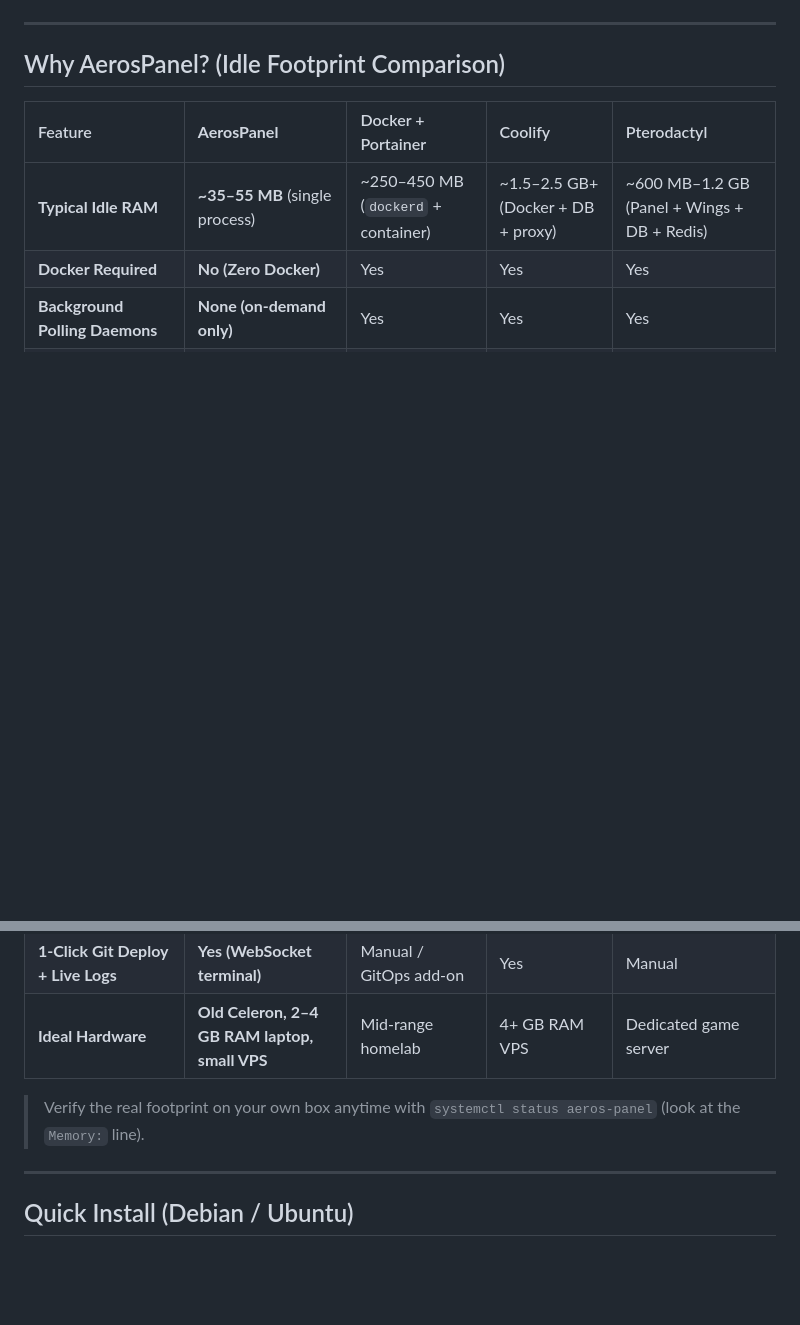
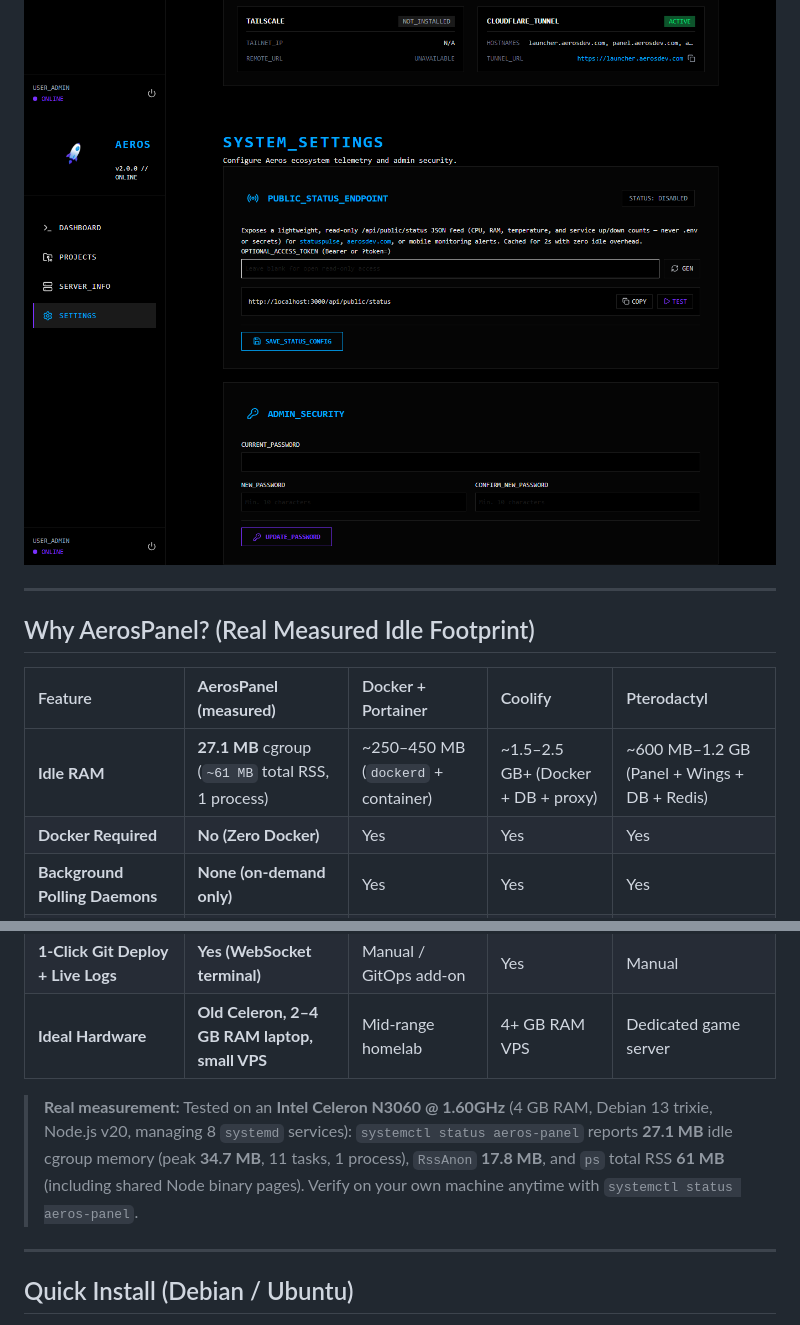
Before and after one commit to DevModee/Aeros-Panel, a Markdown page: README.md, 2 parts joined by grey strips. GitHub-like rendering; pictures changed too: docs/server-info.png, docs/settings.png (added); blank space fills up the shorter version.

Commit message:
Update screenshots and add real Celeron idle RAM measurements to README

```diff
--- a/README.md
+++ b/README.md
@@ -12,14 +12,15 @@ A zero-overhead, native Linux control panel designed for low-resource hardware,
 ![Projects List](docs/projects-list.png)
 ![Terminal](docs/projects-terminal.png)
 ![Server Info](docs/server-info.png)
+![Settings](docs/settings.png)
 
 ---
 
-## Why AerosPanel? (Idle Footprint Comparison)
+## Why AerosPanel? (Real Measured Idle Footprint)
 
-| Feature | **AerosPanel** | Docker + Portainer | Coolify | Pterodactyl |
+| Feature | **AerosPanel (measured)** | Docker + Portainer | Coolify | Pterodactyl |
 | :--- | :--- | :--- | :--- | :--- |
-| **Typical Idle RAM** | **~35–55 MB** (single process) | ~250–450 MB (`dockerd` + container) | ~1.5–2.5 GB+ (Docker + DB + proxy) | ~600 MB–1.2 GB (Panel + Wings + DB + Redis) |
+| **Idle RAM** | **27.1 MB** cgroup (`~61 MB` total RSS, 1 process) | ~250–450 MB (`dockerd` + container) | ~1.5–2.5 GB+ (Docker + DB + proxy) | ~600 MB–1.2 GB (Panel + Wings + DB + Redis) |
 | **Docker Required** | **No (Zero Docker)** | Yes | Yes | Yes |
 | **Background Polling Daemons** | **None (on-demand only)** | Yes | Yes | Yes |
 | **Native `systemd` Services** | **Yes (1-click templates)** | No | No | No |
@@ -27,7 +28,7 @@ A zero-overhead, native Linux control panel designed for low-resource hardware,
 | **1-Click Git Deploy + Live Logs** | **Yes (WebSocket terminal)** | Manual / GitOps add-on | Yes | Manual |
 | **Ideal Hardware** | **Old Celeron, 2–4 GB RAM laptop, small VPS** | Mid-range homelab | 4+ GB RAM VPS | Dedicated game server |
 
-> Verify the real footprint on your own box anytime with `systemctl status aeros-panel` (look at the `Memory:` line).
+> **Real measurement:** Tested on an **Intel Celeron N3060 @ 1.60GHz** (4 GB RAM, Debian 13 trixie, Node.js v20, managing 8 `systemd` services): `systemctl status aeros-panel` reports **27.1 MB** idle cgroup memory (peak **34.7 MB**, 11 tasks, 1 process), `RssAnon` **17.8 MB**, and `ps` total RSS **61 MB** (including shared Node binary pages). Verify on your own machine anytime with `systemctl status aeros-panel`.
 
 ---
 
```
Also changed, not shown: docs/dashboard.png, docs/projects-list.png, docs/projects-terminal.png.
